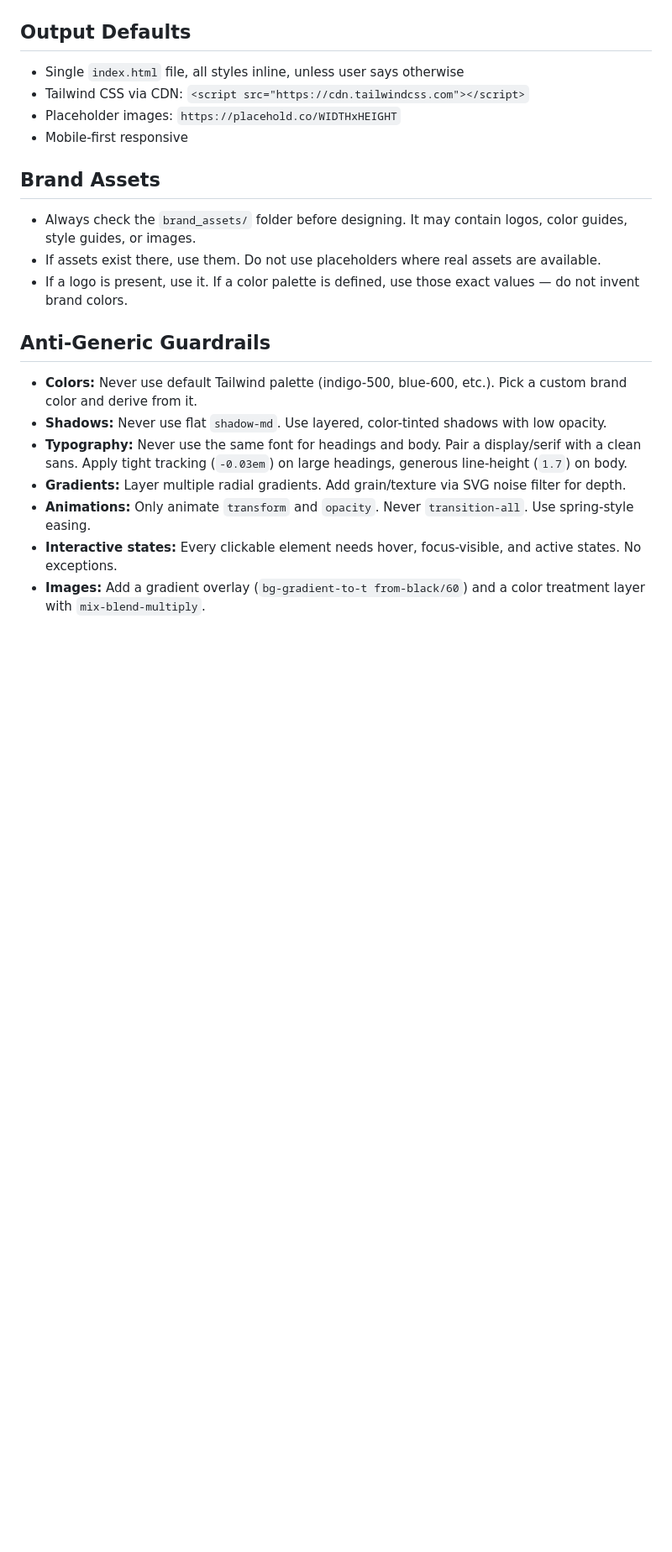
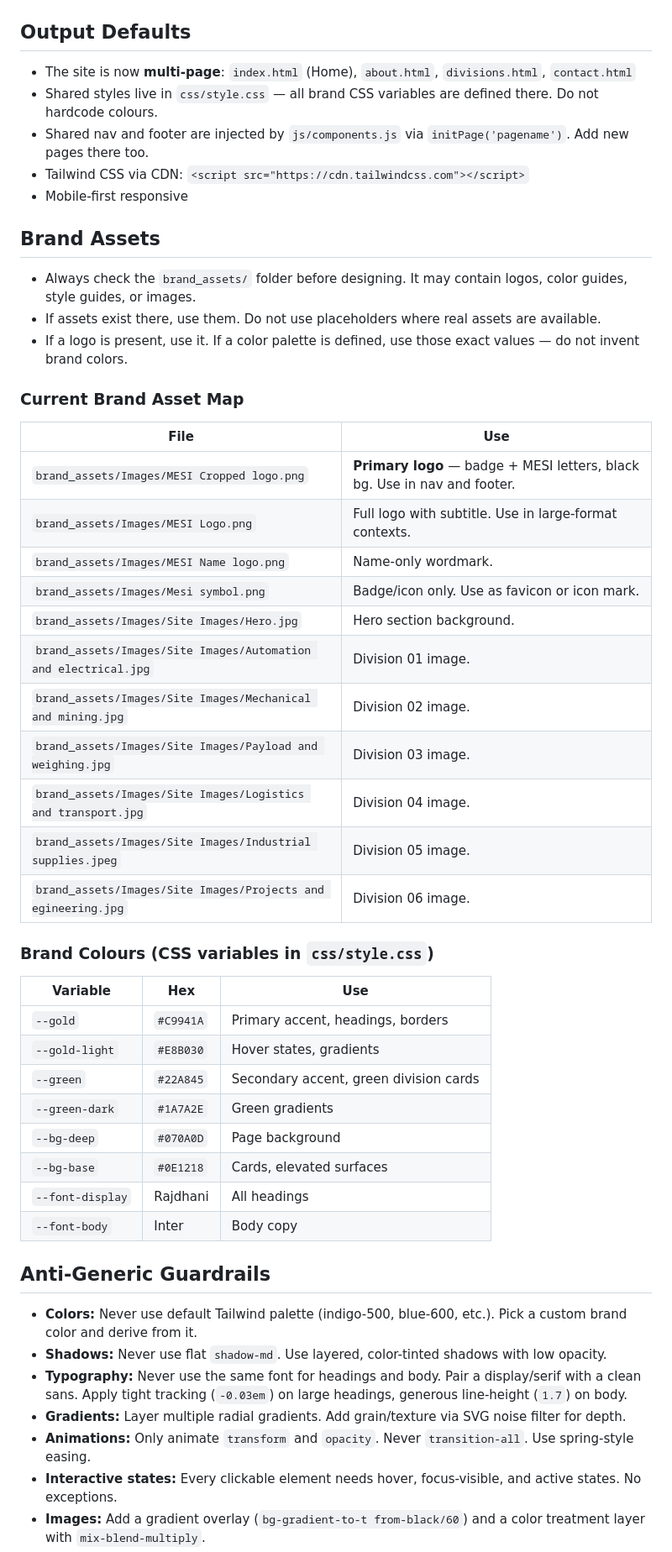
Before and after one commit to ChiefKeeth/MESI-test-website, a Markdown page: CLAUDE.md, the part around one of its changes. Shown at 84% size. Rendered like a GitHub page; blank space fills up the shorter version.

Commit message:
Update CLAUDE.md: multi-page structure, brand asset map, GitHub/Vercel workflow
Co-Authored-By: Claude Sonnet 4.6 <noreply@anthropic.com>

```diff
--- a/CLAUDE.md
+++ b/CLAUDE.md
@@ -25,15 +25,43 @@
 - Check: spacing/padding, font size/weight/line-height, colors (exact hex), alignment, border-radius, shadows, image sizing
 
 ## Output Defaults
-- Single `index.html` file, all styles inline, unless user says otherwise
+- The site is now **multi-page**: `index.html` (Home), `about.html`, `divisions.html`, `contact.html`
+- Shared styles live in `css/style.css` — all brand CSS variables are defined there. Do not hardcode colours.
+- Shared nav and footer are injected by `js/components.js` via `initPage('pagename')`. Add new pages there too.
 - Tailwind CSS via CDN: `<script src="https://cdn.tailwindcss.com"></script>`
-- Placeholder images: `https://placehold.co/WIDTHxHEIGHT`
 - Mobile-first responsive
 
 ## Brand Assets
 - Always check the `brand_assets/` folder before designing. It may contain logos, color guides, style guides, or images.
 - If assets exist there, use them. Do not use placeholders where real assets are available.
 - If a logo is present, use it. If a color palette is defined, use those exact values — do not invent brand colors.
+
+### Current Brand Asset Map
+| File | Use |
+|---|---|
+| `brand_assets/Images/MESI Cropped logo.png` | **Primary logo** — badge + MESI letters, black bg. Use in nav and footer. |
+| `brand_assets/Images/MESI Logo.png` | Full logo with subtitle. Use in large-format contexts. |
+| `brand_assets/Images/MESI Name logo.png` | Name-only wordmark. |
+| `brand_assets/Images/Mesi symbol.png` | Badge/icon only. Use as favicon or icon mark. |
+| `brand_assets/Images/Site Images/Hero.jpg` | Hero section background. |
+| `brand_assets/Images/Site Images/Automation and electrical.jpg` | Division 01 image. |
+| `brand_assets/Images/Site Images/Mechanical and mining.jpg` | Division 02 image. |
+| `brand_assets/Images/Site Images/Payload and weighing.jpg` | Division 03 image. |
+| `brand_assets/Images/Site Images/Logistics and transport.jpg` | Division 04 image. |
+| `brand_assets/Images/Site Images/Industrial supplies.jpeg` | Division 05 image. |
+| `brand_assets/Images/Site Images/Projects and egineering.jpg` | Division 06 image. |
+
+### Brand Colours (CSS variables in `css/style.css`)
+| Variable | Hex | Use |
+|---|---|---|
+| `--gold` | `#C9941A` | Primary accent, headings, borders |
+| `--gold-light` | `#E8B030` | Hover states, gradients |
+| `--green` | `#22A845` | Secondary accent, green division cards |
+| `--green-dark` | `#1A7A2E` | Green gradients |
+| `--bg-deep` | `#070A0D` | Page background |
+| `--bg-base` | `#0E1218` | Cards, elevated surfaces |
+| `--font-display` | Rajdhani | All headings |
+| `--font-body` | Inter | Body copy |
 
 ## Anti-Generic Guardrails
 - **Colors:** Never use default Tailwind palette (indigo-500, blue-600, etc.). Pick a custom brand color and derive from it.
```
Also changed, not shown: other parts of CLAUDE.md (+23 -2 lines).
